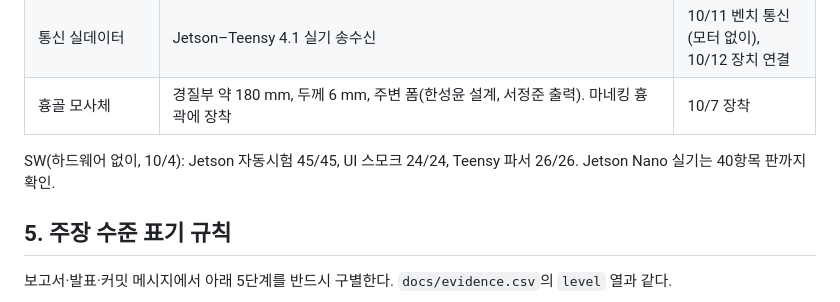
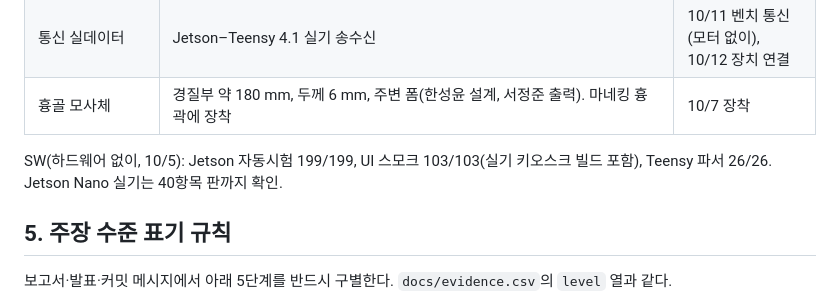
Before and after one commit to SangHyeon-Shin/SAVER, a Markdown page: docs/PROJECT_STATE.md, the part around the change. GitHub-like rendering.

Commit message:
[docs] PROJECT_STATE 자동 시험 수 갱신 (10/5)
Jetson 199/199, UI 스모크 103/103(실기 키오스크 빌드 포함), Teensy 파서 26/26.

Co-Authored-By: Claude Opus 5.5 <noreply@anthropic.com>
Claude-Session: https://claude.ai/code/session_01QW4QC9QjzyNwxs5c5uqHwD

```diff
--- a/docs/PROJECT_STATE.md
+++ b/docs/PROJECT_STATE.md
@@ -93,7 +93,7 @@
 | 통신 실데이터 | Jetson–Teensy 4.1 실기 송수신 | 10/11 벤치 통신(모터 없이), 10/12 장치 연결 |
 | 흉골 모사체 | 경질부 약 180 mm, 두께 6 mm, 주변 폼(한성윤 설계, 서정준 출력). 마네킹 흉곽에 장착 | 10/7 장착 |
 
-SW(하드웨어 없이, 10/4): Jetson 자동시험 45/45, UI 스모크 24/24, Teensy 파서 26/26. Jetson Nano 실기는 40항목 판까지 확인.
+SW(하드웨어 없이, 10/5): Jetson 자동시험 199/199, UI 스모크 103/103(실기 키오스크 빌드 포함), Teensy 파서 26/26. Jetson Nano 실기는 40항목 판까지 확인.
 
 ## 5. 주장 수준 표기 규칙
 
```
